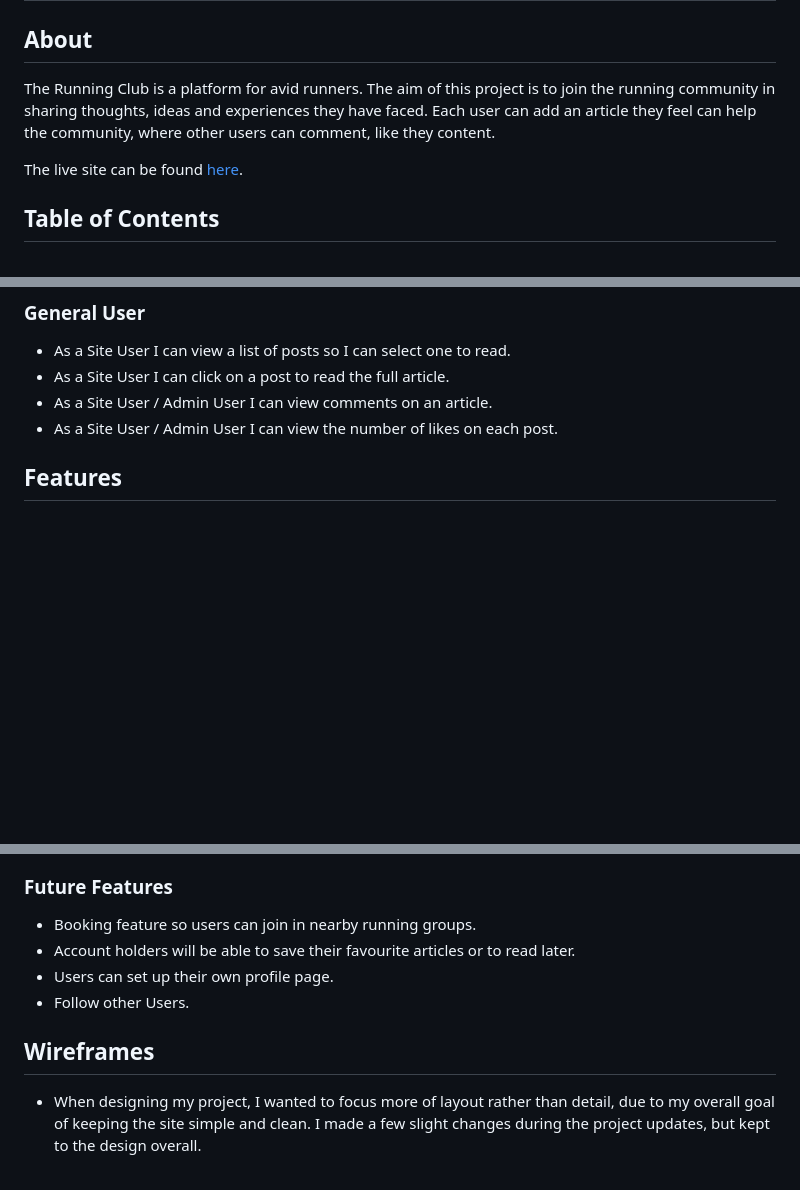
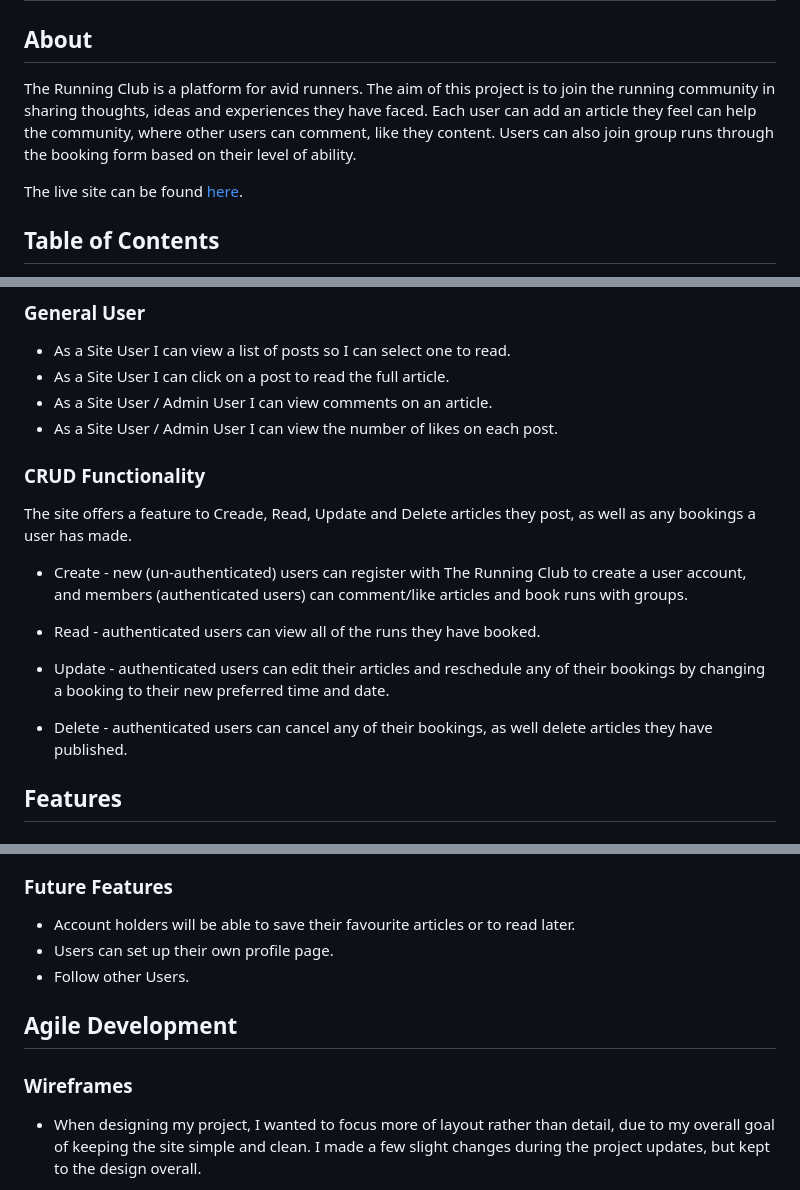
Before and after one commit to ssmi8/The-Running-Club, a Markdown page: README.md, 3 parts joined by grey strips. Drawn GitHub-style; blank space fills up the shorter version.

```diff
--- a/README.md
+++ b/README.md
@@ -1,7 +1,7 @@
 # The Running Club
 
 ## About
-The Running Club is a platform for avid runners.  The aim of this project is to join the running community in sharing thoughts, ideas and experiences they have faced.  Each user can add an article they feel can help the community, where other users can comment, like they content.
+The Running Club is a platform for avid runners.  The aim of this project is to join the running community in sharing thoughts, ideas and experiences they have faced.  Each user can add an article they feel can help the community, where other users can comment, like they content.  Users can also join group runs through the booking form based on their level of ability.
 
 
 
@@ -57,6 +57,19 @@ The defined user stories can be found here.
 - As a Site User I can click on a post to read the full article.
 - As a Site User / Admin User I can view comments on an article.
 - As a Site User / Admin User I can view the number of likes on each post.
+
+
+### CRUD Functionality
+
+The site offers a feature to Creade, Read, Update and Delete articles they post, as well as any bookings a user has made.
+
+- Create - new (un-authenticated) users can register with The Running Club to create a user account, and members (authenticated users) can comment/like articles and book runs with groups.
+
+- Read - authenticated users can view all of the runs they have booked.
+
+- Update - authenticated users can edit their articles and reschedule any of their bookings by changing a booking to their new preferred time and date.
+
+- Delete - authenticated users can cancel any of their bookings, as well delete articles they have published.
 
 ## Features
 
@@ -154,12 +167,13 @@ The defined user stories can be found here.
     ![Likes Page](/documentation/likes_page.jpg "Likes Page")
 
 ### Future Features
-- Booking feature so users can join in nearby running groups.
 - Account holders will be able to save their favourite articles or to read later.
 - Users can set up their own profile page.
 - Follow other Users.
 
-## Wireframes
+## Agile Development
+
+### Wireframes
 
 - When designing my project, I wanted to focus more of layout rather than detail, due to my overall goal of keeping the site simple and clean.  I made a few slight changes during the project updates, but kept to the design overall.
 
```
Also changed, not shown: other parts of README.md (+2 -0 lines).
